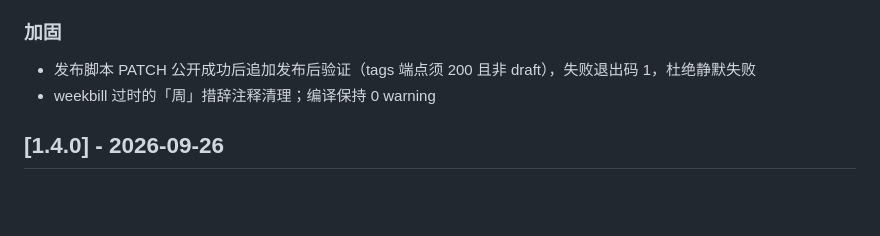
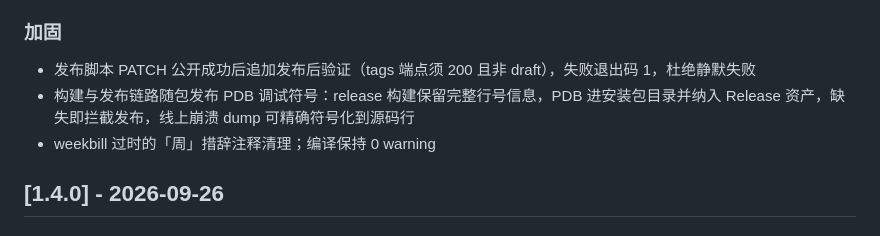
Before and after one commit to wangdxnum1/niuma-timer, a Markdown page: CHANGELOG.md, the part around the change. GitHub-like rendering; blank space fills up the shorter version.

```diff
--- a/CHANGELOG.md
+++ b/CHANGELOG.md
@@ -13,6 +13,7 @@
 ### 加固
 
 - 发布脚本 PATCH 公开成功后追加发布后验证（tags 端点须 200 且非 draft），失败退出码 1，杜绝静默失败
+- 构建与发布链路随包发布 PDB 调试符号：release 构建保留完整行号信息，PDB 进安装包目录并纳入 Release 资产，缺失即拦截发布，线上崩溃 dump 可精确符号化到源码行
 - weekbill 过时的「周」措辞注释清理；编译保持 0 warning
 
 ## [1.4.0] - 2026-09-26
```
Also changed, not shown: README.md (+1 -1 lines), README.zh-CN.md (+1 -1 lines).
